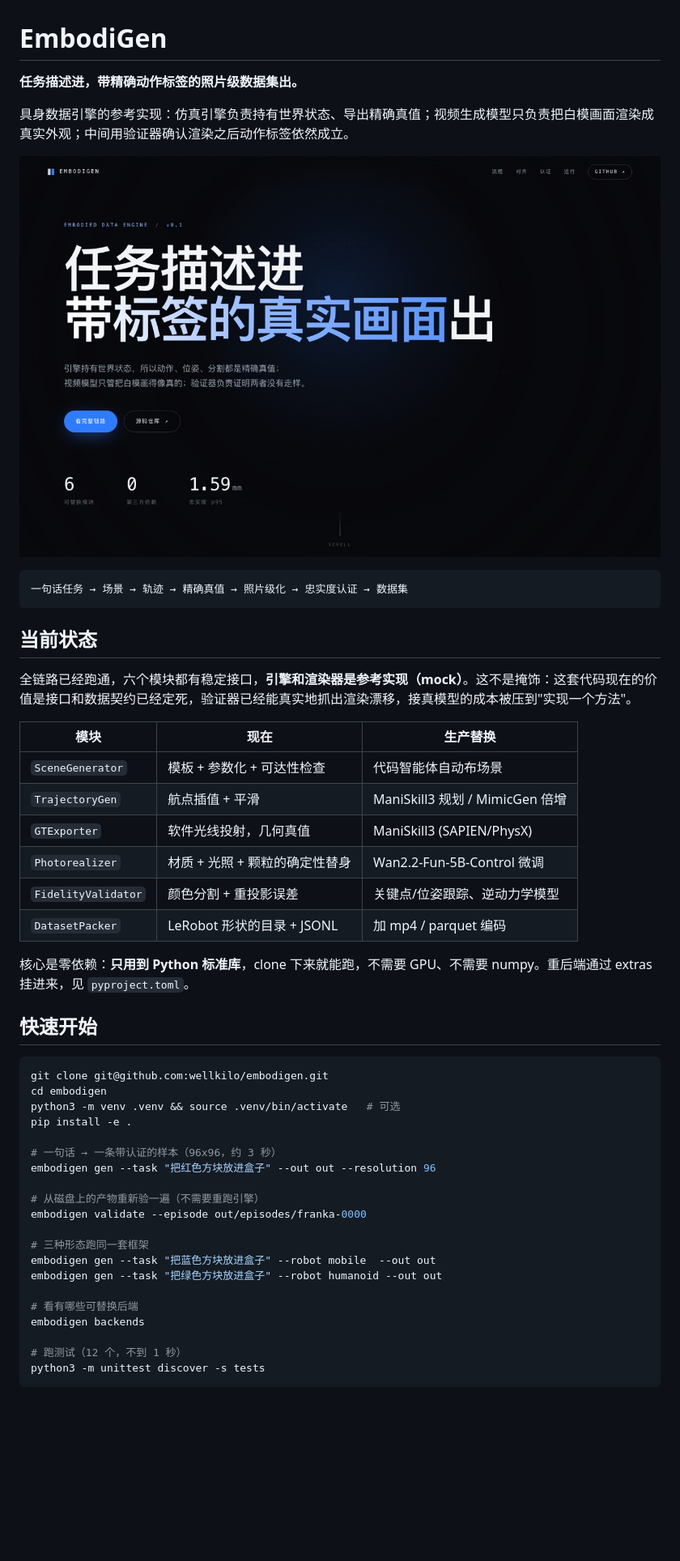
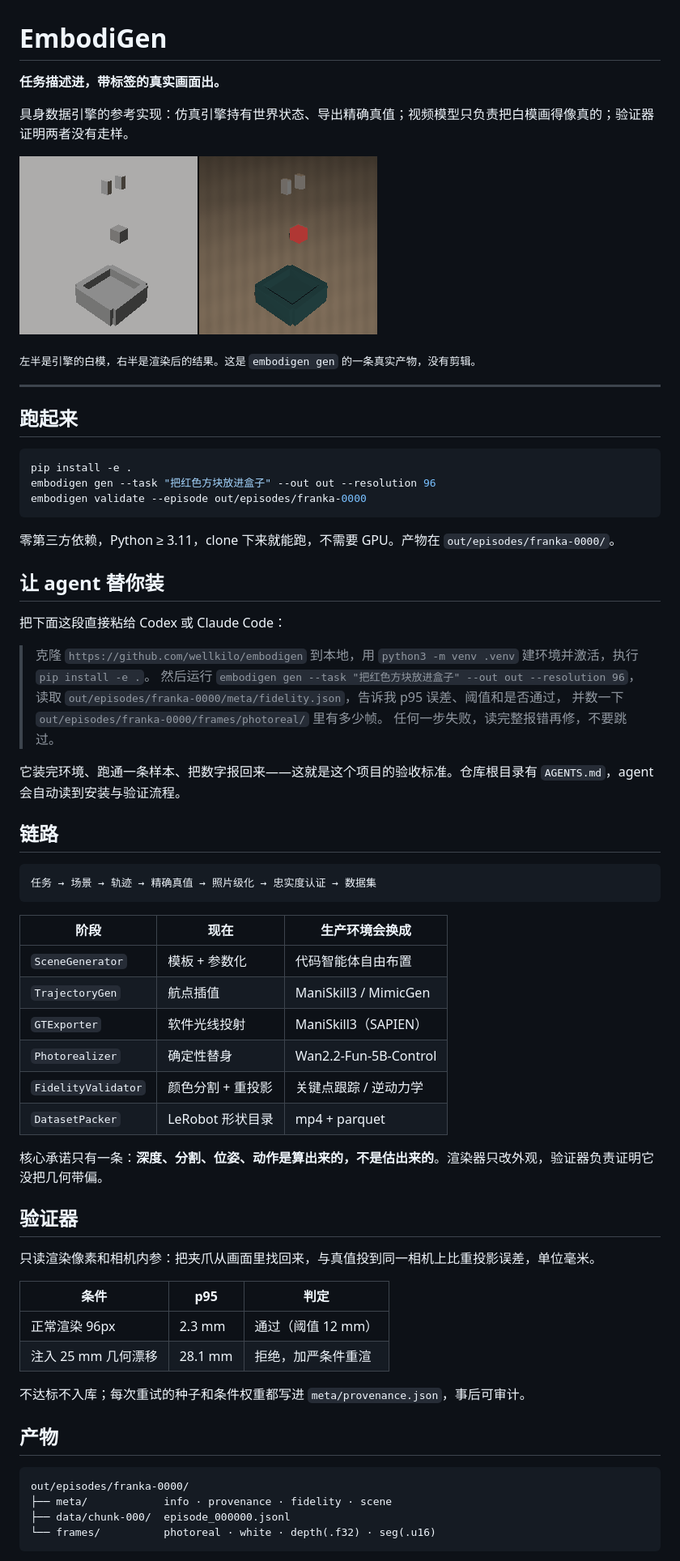
Before and after one commit to wellkilo/embodigen, a Markdown page: README.md, the part around one of its changes. Shown at 81% size. Drawn GitHub-style; pictures changed too: docs/assets/demo.gif (added); blank space fills up the shorter version.

````diff
--- a/README.md
+++ b/README.md
@@ -1,52 +1,71 @@
 # EmbodiGen
 
-**任务描述进，带精确动作标签的照片级数据集出。**
+**任务描述进，带标签的真实画面出。**
 
-具身数据引擎的参考实现：仿真引擎负责持有世界状态、导出精确真值；视频生成模型只负责把白模画面渲染成真实外观；中间用验证器确认渲染之后动作标签依然成立。
+具身数据引擎的参考实现：仿真引擎持有世界状态、导出精确真值；视频模型只负责把白模画得像真的；验证器证明两者没有走样。
 
-[![EmbodiGen 展示页](docs/assets/screens/hero.jpg)](docs/index.html)
+![左：引擎导出的白模；右：照片级化之后](docs/assets/demo.gif)
+
+<sub>左半是引擎的白模，右半是渲染后的结果。这是 `embodigen gen` 的一条真实产物，没有剪辑。</sub>
+
+---
+
+## 跑起来
+
+```bash
+pip install -e .
+embodigen gen --task "把红色方块放进盒子" --out out --resolution 96
+embodigen validate --episode out/episodes/franka-0000
+```
+
+零第三方依赖，Python ≥ 3.11，clone 下来就能跑，不需要 GPU。产物在 `out/episodes/franka-0000/`。
+
+## 让 agent 替你装
+
+把下面这段直接粘给 Codex 或 Claude Code：
+
+> 克隆 `https://github.com/wellkilo/embodigen` 到本地，用 `python3 -m venv .venv` 建环境并激活，执行 `pip install -e .`。
+> 然后运行 `embodigen gen --task "把红色方块放进盒子" --out out --resolution 96`，
+> 读取 `out/episodes/franka-0000/meta/fidelity.json`，告诉我 p95 误差、阈值和是否通过，
+> 并数一下 `out/episodes/franka-0000/frames/photoreal/` 里有多少帧。
+> 任何一步失败，读完整报错再修，不要跳过。
+
+它装完环境、跑通一条样本、把数字报回来——这就是这个项目的验收标准。仓库根目录有 `AGENTS.md`，agent 会自动读到安装与验证流程。
+
+## 链路
 
 ```
-一句话任务 → 场景 → 轨迹 → 精确真值 → 照片级化 → 忠实度认证 → 数据集
+任务 → 场景 → 轨迹 → 精确真值 → 照片级化 → 忠实度认证 → 数据集
 ```
 
-## 当前状态
+| 阶段 | 现在 | 生产环境会换成 |
+|---|---|---|
+| `SceneGenerator` | 模板 + 参数化 | 代码智能体自由布置 |
+| `TrajectoryGen` | 航点插值 | ManiSkill3 / MimicGen |
+| `GTExporter` | 软件光线投射 | ManiSkill3（SAPIEN） |
+| `Photorealizer` | 确定性替身 | Wan2.2-Fun-5B-Control |
+| `FidelityValidator` | 颜色分割 + 重投影 | 关键点跟踪 / 逆动力学 |
+| `DatasetPacker` | LeRobot 形状目录 | mp4 + parquet |
 
-全链路已经跑通，六个模块都有稳定接口，**引擎和渲染器是参考实现（mock）**。这不是掩饰：这套代码现在的价值是接口和数据契约已经定死，验证器已经能真实地抓出渲染漂移，接真模型的成本被压到"实现一个方法"。
+核心承诺只有一条：**深度、分割、位姿、动作是算出来的，不是估出来的**。渲染器只改外观，验证器负责证明它没把几何带偏。
 
-| 模块 | 现在 | 生产替换 |
+## 验证器
+
+只读渲染像素和相机内参：把夹爪从画面里找回来，与真值投到同一相机上比重投影误差，单位毫米。
+
+| 条件 | p95 | 判定 |
 |---|---|---|
-| `SceneGenerator` | 模板 + 参数化 + 可达性检查 | 代码智能体自动布场景 |
-| `TrajectoryGen` | 航点插值 + 平滑 | ManiSkill3 规划 / MimicGen 倍增 |
-| `GTExporter` | 软件光线投射，几何真值 | ManiSkill3 (SAPIEN/PhysX) |
-| `Photorealizer` | 材质 + 光照 + 颗粒的确定性替身 | Wan2.2-Fun-5B-Control 微调 |
-| `FidelityValidator` | 颜色分割 + 重投影误差 | 关键点/位姿跟踪、逆动力学模型 |
-| `DatasetPacker` | LeRobot 形状的目录 + JSONL | 加 mp4 / parquet 编码 |
+| 正常渲染 96px | 2.3 mm | 通过（阈值 12 mm） |
+| 注入 25 mm 几何漂移 | 28.1 mm | 拒绝，加严条件重渲 |
 
-核心是零依赖：**只用到 Python 标准库**，clone 下来就能跑，不需要 GPU、不需要 numpy。重后端通过 extras 挂进来，见 `pyproject.toml`。
+不达标不入库；每次重试的种子和条件权重都写进 `meta/provenance.json`，事后可审计。
 
-## 快速开始
+## 产物
 
-```bash
-git clone git@github.com:wellkilo/embodigen.git
-cd embodigen
-python3 -m venv .venv && source .venv/bin/activate   # 可选
-pip install -e .
-
-# 一句话 → 一条带认证的样本（96x96，约 3 秒）
-embodigen gen --task "把红色方块放进盒子" --out out --resolution 96
-
-# 从磁盘上的产物重新验一遍（不需要重跑引擎）
-embodigen validate --episode out/episodes/franka-0000
-
-# 三种形态跑同一套框架
-embodigen gen --task "把蓝色方块放进盒子" --robot mobile  --out out
-embodigen gen --task "把绿色方块放进盒子" --robot humanoid --out out
-
-# 看有哪些可替换后端
-embodigen backends
-
-# 跑测试（12 个，不到 1 秒）
-python3 -m unittest discover -s tests
+```
+out/episodes/franka-0000/
+├── meta/            info · provenance · fidelity · scene
+├── data/chunk-000/  episode_000000.jsonl
+└── frames/          photoreal · white · depth(.f32) · seg(.u16)
 ```
 
````
Also changed, not shown: other parts of README.md (+13 -114 lines), AGENTS.md (added, +38 -0 lines), 3 other files.
